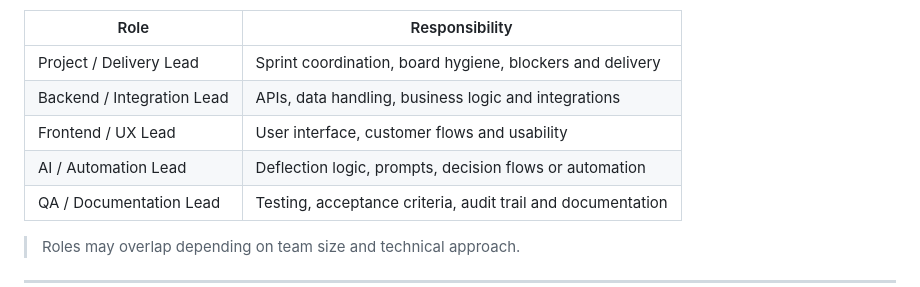
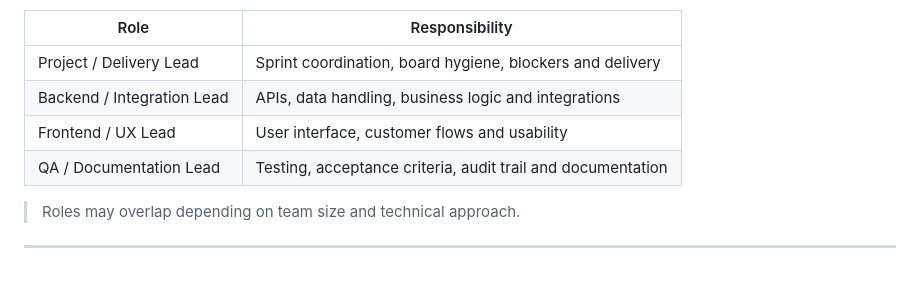
Before and after one commit to 6manusigei3/GROUP-1, a Markdown page: README.md, the part around the change. Drawn GitHub-style.

Commit message:
Remove AI / Automation Lead role from README
Removed AI / Automation Lead role from the README.

```diff
--- a/README.md
+++ b/README.md
@@ -82,7 +82,6 @@ Each task has **one accountable owner**. Other team members may assist, review o
 | Project / Delivery Lead | Sprint coordination, board hygiene, blockers and delivery |
 | Backend / Integration Lead | APIs, data handling, business logic and integrations |
 | Frontend / UX Lead | User interface, customer flows and usability |
-| AI / Automation Lead | Deflection logic, prompts, decision flows or automation |
 | QA / Documentation Lead | Testing, acceptance criteria, audit trail and documentation |
 
 > Roles may overlap depending on team size and technical approach.
```
